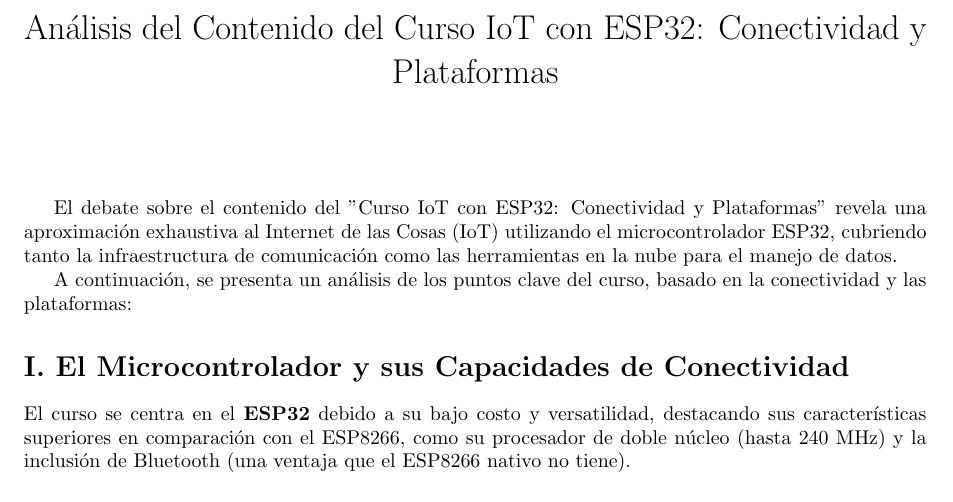
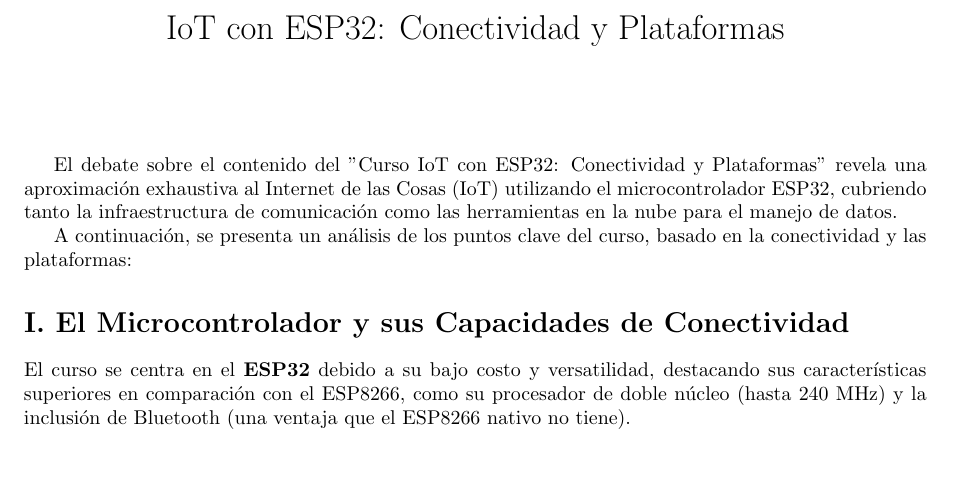
Before and after one commit to cero97-ctrl/repositorio, a LaTeX document (Informatica-UDO/CONTEXTO/IoT con Arduino y ESP32/IoT-con-Aeduino-y-ESP32.tex): part of page 1 of 3, cut at the place of the change, the shorter picture padded with empty space. Compiled offline with pdfLaTeX.

Commit message:
modificados:     Informatica-UDO/CONTEXTO/IoT con Arduino y ESP32/IoT-con-Aeduino-y-ESP32.fdb_latexmk modificados:     Informatica-UDO/CONTEXTO/IoT con Arduino y ESP32/IoT-con-Aeduino-y-ESP32.log modificados:     Informatica-UDO/CONTEXTO/IoT con Arduino y ESP32/IoT-con-Aeduino-y-ESP32.pdf modificados:     Informatica-UDO/CONTEXTO/IoT con Arduino y ESP32/IoT-con-Aeduino-y-ESP32.synctex.gz modificados:     Informatica-UDO/CONTEXTO/IoT con Arduino y ESP32/IoT-con-Aeduino-y-ESP32.tex

```diff
--- a/Informatica-UDO/CONTEXTO/IoT con Arduino y ESP32/IoT-con-Aeduino-y-ESP32.tex
+++ b/Informatica-UDO/CONTEXTO/IoT con Arduino y ESP32/IoT-con-Aeduino-y-ESP32.tex
@@ -6,7 +6,7 @@
 
 \geometry{a4paper, margin=1in}
 
-\title{Análisis del Contenido del Curso IoT con ESP32: Conectividad y Plataformas}
+\title{IoT con ESP32: Conectividad y Plataformas}
 \author{}
 \date{}
 
```
Also changed, not shown: Informatica-UDO/CONTEXTO/IoT con Arduino y ESP32/IoT-con-Aeduino-y-ESP32.pdf, 3 other files.
